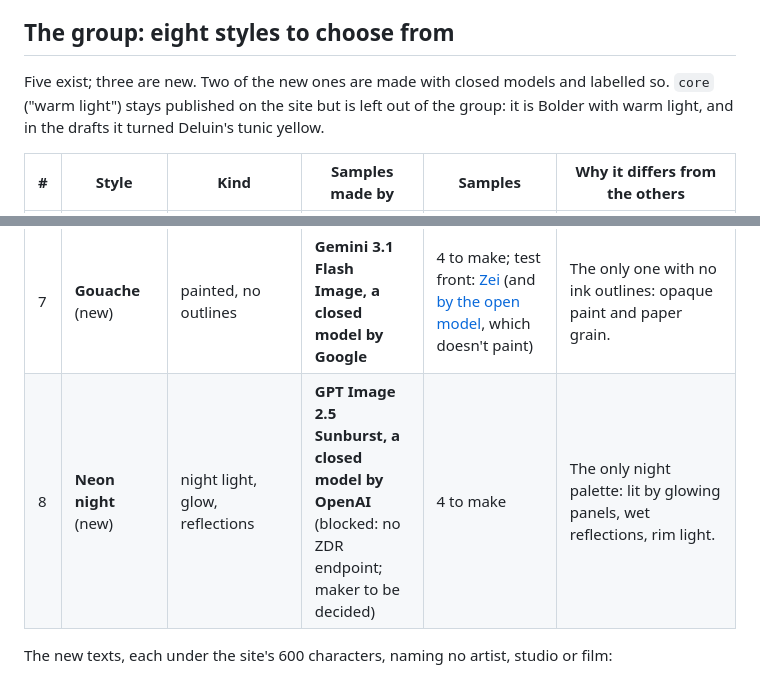
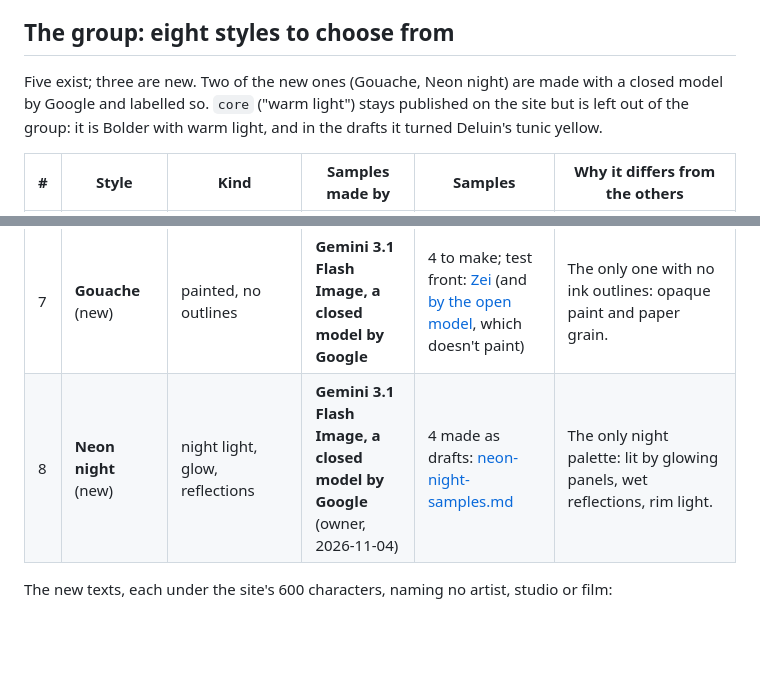
Before and after one commit to We-Are-Lum/snowmoon, a Markdown page: docs/starting-sheet-drafts/styles-proposal.md, 2 parts joined by grey strips. Drawn GitHub-style; blank space fills up the shorter version.

```diff
--- a/docs/starting-sheet-drafts/styles-proposal.md
+++ b/docs/starting-sheet-drafts/styles-proposal.md
@@ -42,7 +42,7 @@ need new styles with stronger texts, and a small style test first to see whether
 
 ## The group: eight styles to choose from
 
-Five exist; three are new. Two of the new ones are made with closed models and labelled so. `core` ("warm light") stays
+Five exist; three are new. Two of the new ones (Gouache, Neon night) are made with a closed model by Google and labelled so. `core` ("warm light") stays
 published on the site but is left out of the group: it is Bolder with warm light, and in the drafts it turned Deluin's
 tunic yellow.
 
@@ -55,7 +55,7 @@ tunic yellow.
 | 5 | **Quiet** | muted, empty space | Z-Image Turbo, open weights | 4, [published](https://pictures.snowmoon.party/images/readers/794beb09bbdb5eedcde517084f7a7e31.jpg). Front: [Zei](bases/zei-front-quiet-edit.jpg), [Bai](bases/bai-front-quiet-edit.jpg) | Muted tones and plain backgrounds, the focus on faces and posture. (Its Zei draft lost the jacket's front.) |
 | 6 | **Miniature** (new) | a photographed 3D model | Z-Image Turbo, open weights | 4 to make; test front: [Zei](styles-test/zei-front-miniature-open.jpg) | The only 3D, photographic look: a painted figurine under studio light. |
 | 7 | **Gouache** (new) | painted, no outlines | **Gemini 3.1 Flash Image, a closed model by Google** | 4 to make; test front: [Zei](styles-test/zei-front-gouache-gemini.jpg) (and [by the open model](styles-test/zei-front-gouache-open.jpg), which doesn't paint) | The only one with no ink outlines: opaque paint and paper grain. |
-| 8 | **Neon night** (new) | night light, glow, reflections | **GPT Image 2.5 Sunburst, a closed model by OpenAI** (blocked: no ZDR endpoint; maker to be decided) | 4 to make | The only night palette: lit by glowing panels, wet reflections, rim light. |
+| 8 | **Neon night** (new) | night light, glow, reflections | **Gemini 3.1 Flash Image, a closed model by Google** (owner, 2026-11-04) | 4 made as drafts: [neon-night-samples.md](neon-night-samples.md) | The only night palette: lit by glowing panels, wet reflections, rim light. |
 
 The new texts, each under the site's 600 characters, naming no artist, studio or film:
 
```
Also changed, not shown: other parts of docs/starting-sheet-drafts/styles-proposal.md (+8 -7 lines), docs/starting-sheet-drafts/neon-night-samples.md (added, +44 -0 lines), docs/starting-sheet-drafts/styles-test.md (+2 -2 lines), docs/starting-sheet-drafts/neon-night/neon-night-sample-1.jpg (added), docs/starting-sheet-drafts/neon-night/neon-night-sample-2.jpg (added), docs/starting-sheet-drafts/neon-night/neon-night-sample-3.jpg (added), docs/starting-sheet-drafts/neon-night/neon-night-sample-4.jpg (added), 5 other files.
